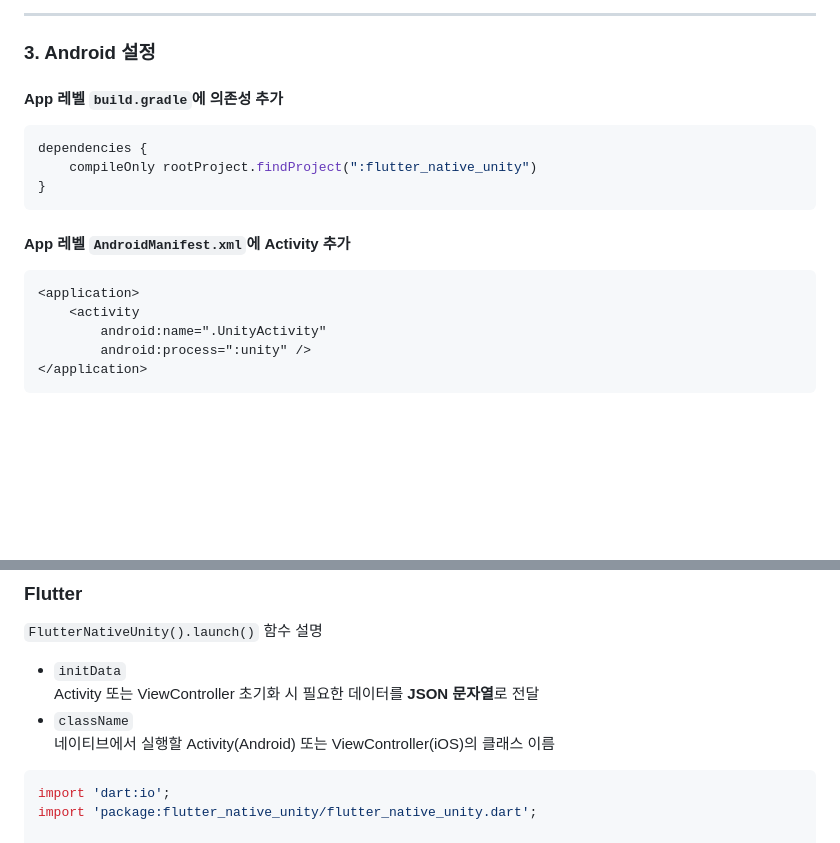
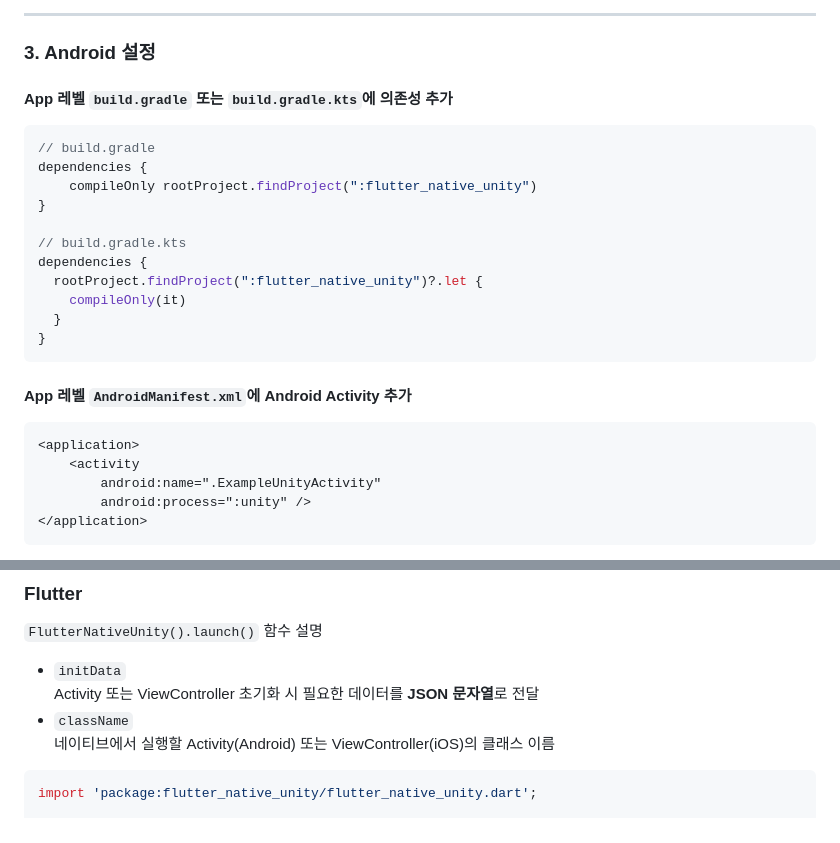
Before and after one commit to kilroy80/flutter_native_unity, a Markdown page: README.md, 2 parts joined by grey strips. Drawn GitHub-style; blank space fills up the shorter version.

Commit message:
typo: Update readme.md

````diff
--- a/README.md
+++ b/README.md
@@ -47,20 +47,28 @@ dependencies:
 
 ### 3. Android 설정
 
-#### App 레벨 `build.gradle`에 의존성 추가
+#### App 레벨 `build.gradle` 또는 `build.gradle.kts`에 의존성 추가
 
 ```groovy
+// build.gradle
 dependencies {
     compileOnly rootProject.findProject(":flutter_native_unity")
 }
+
+// build.gradle.kts
+dependencies {
+  rootProject.findProject(":flutter_native_unity")?.let {
+    compileOnly(it)
+  }
+}
 ```
 
-#### App 레벨 `AndroidManifest.xml`에 Activity 추가
+#### App 레벨 `AndroidManifest.xml`에 Android Activity 추가
 
 ```xml
 <application>
     <activity
-        android:name=".UnityActivity"
+        android:name=".ExampleUnityActivity"
         android:process=":unity" />
 </application>
 ```
@@ -90,7 +98,6 @@ iOS는 별도의 추가 설정이 필요하지 않습니다.
   네이티브에서 실행할 Activity(Android) 또는 ViewController(iOS)의 클래스 이름
 
 ```dart
-import 'dart:io';
 import 'package:flutter_native_unity/flutter_native_unity.dart';
 
 MaterialButton(
````
Also changed, not shown: other parts of README.md (+1 -1 lines).
